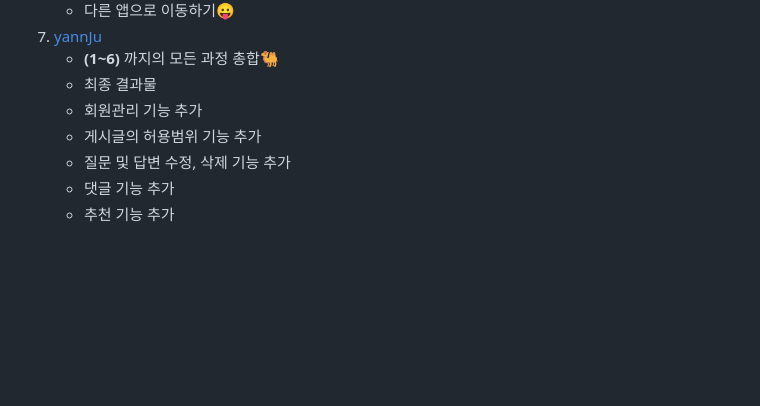
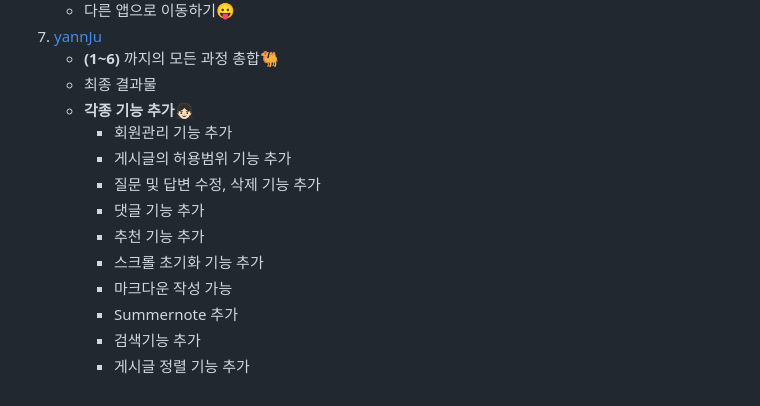
Before and after one commit to yannJu/Django, a Markdown page: README.md, the part around the change. Rendered like a GitHub page; blank space fills up the shorter version.

Commit message:
final_V0.0.4_summernote & 검색기능 추가

```diff
--- a/README.md
+++ b/README.md
@@ -22,8 +22,14 @@
 7. [yannJu](./yannJu)
    - **(1~6)** 까지의 모든 과정 총합🐫
    - 최종 결과물
-   - 회원관리 기능 추가
-   - 게시글의 허용범위 기능 추가
-   - 질문 및 답변 수정, 삭제 기능 추가
-   - 댓글 기능 추가
-   - 추천 기능 추가
+   - **각종 기능 추가**👧🏻
+     - 회원관리 기능 추가
+     - 게시글의 허용범위 기능 추가
+     - 질문 및 답변 수정, 삭제 기능 추가
+     - 댓글 기능 추가
+     - 추천 기능 추가
+     - 스크롤 초기화 기능 추가
+     - 마크다운 작성 가능
+     - Summernote 추가
+     - 검색기능 추가
+     - 게시글 정렬 기능 추가
```
Also changed, not shown: yannJu/README.md (+59 -1 lines), img/v4_img(1).png (added), img/v4_img(2).png (added), img/v4_img(3).png (added), img/v4_img(4).png (added), 11 other files.
